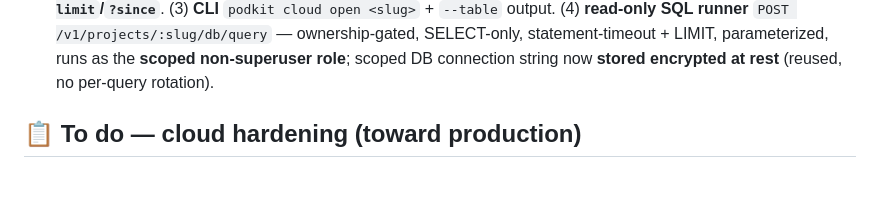
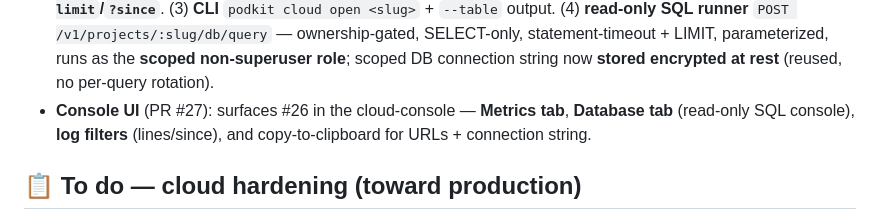
Before and after one commit to notnaki/podkit, a Markdown page: docs/ROADMAP.md, the part around the change. GitHub-like rendering; blank space fills up the shorter version.

Commit message:
docs: roadmap — console UI for metrics/SQL (#27)
Co-Authored-By: Claude Opus 4.8 (1M context) <noreply@anthropic.com>

```diff
--- a/docs/ROADMAP.md
+++ b/docs/ROADMAP.md
@@ -55,6 +55,7 @@ The hosted multi-tenant cloud, built on real Docker and tested on a real machine
 - **Hardening batch 3** (PR #24): (1) **token TTL wiring + revocation** — issue sites now stamp TTLs (account 30d, CLI 90d) + a `jti`; `revoked_tokens` table + `POST /v1/auth/logout` revokes by `jti`; `accountFromAuth` rejects revoked tokens (jti-less = backward-compatible). (2) **container hardening** — tenant containers run `--cap-drop ALL`, `--security-opt no-new-privileges`, ports bound to `127.0.0.1` only. (3) **e2e test-image cleanup** — best-effort `afterAll docker rmi` per suite so built images stop accumulating.
 - **Hardening batch 4** (PR #25): (1) **device-flow** — `userCode` entropy 32→128 bits; in-memory rate-limit on `/v1/auth/cli/approve` (10/60s per account → 429). (2) **non-root tenant images** — buildpack-generated Dockerfile drops to `USER node` (control-plane left root: needs docker-socket access).
 - **Product wave 2** (PR #26, secure-by-default): (1) **request metrics** — gateway records per-project `{requests, status buckets, avgLatency, lastSeen}`; ownership-gated `GET /v1/projects/:slug/metrics`. (2) **log `?limit`/`?since`**. (3) **CLI** `podkit cloud open <slug>` + `--table` output. (4) **read-only SQL runner** `POST /v1/projects/:slug/db/query` — ownership-gated, SELECT-only, statement-timeout + LIMIT, parameterized, runs as the **scoped non-superuser role**; scoped DB connection string now **stored encrypted at rest** (reused, no per-query rotation).
+- **Console UI** (PR #27): surfaces #26 in the cloud-console — **Metrics tab**, **Database tab** (read-only SQL console), **log filters** (lines/since), and copy-to-clipboard for URLs + connection string.
 
 ## 📋 To do — cloud hardening (toward production)
 
```
